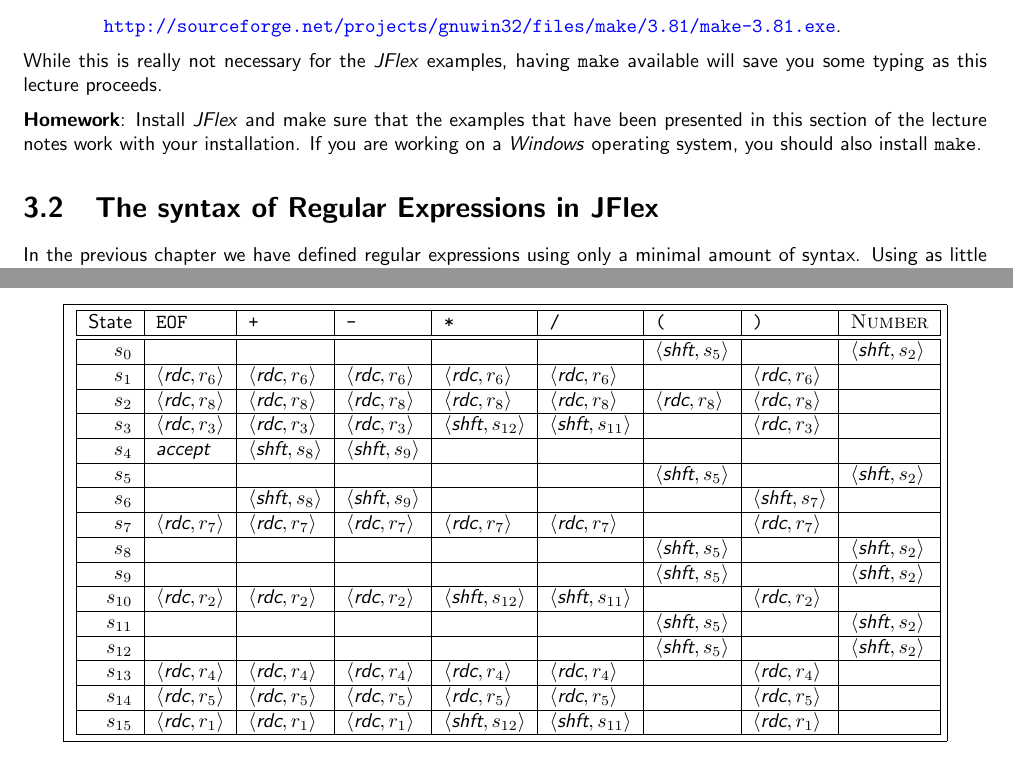
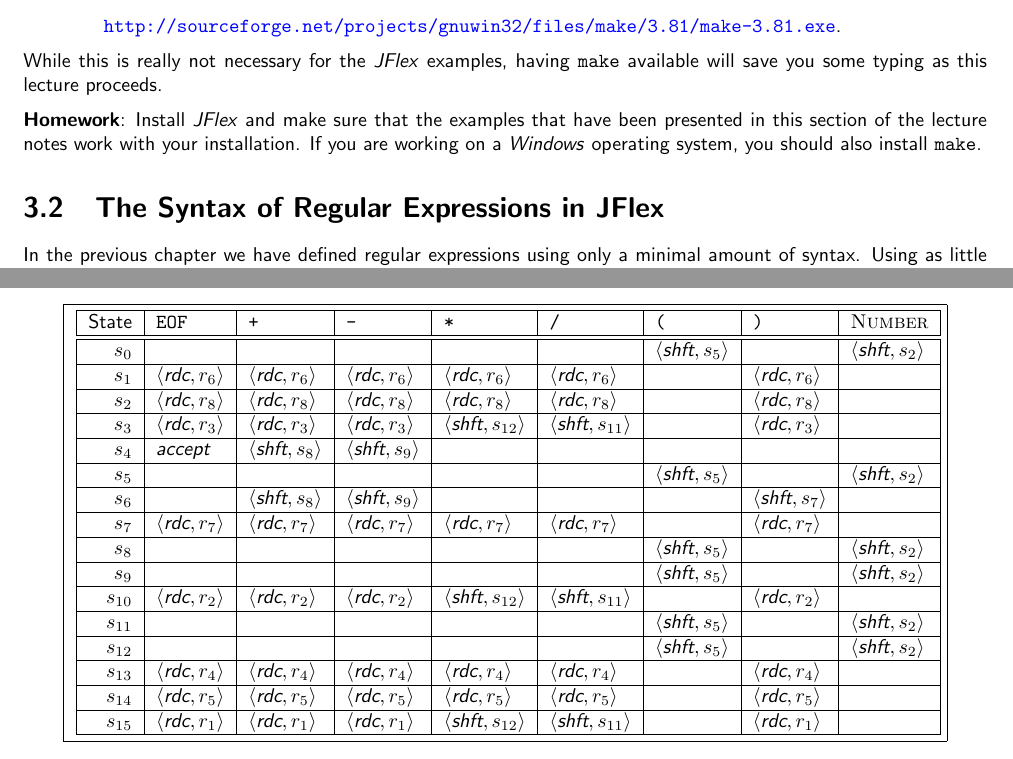
Before and after one commit to karlstroetmann/Formal-Languages, a LaTeX thesis (Lecture-Notes/formal-languages.tex, which reads Lecture-Notes/jflex.tex, Lecture-Notes/shift-reduce-parser.tex): two parts of pages 22 and 199 of 310, joined at a grey line, cut so that both start at the same text. Compiled offline with pdfLaTeX; the source files are stored in an older character set and shown here as Unicode.

Commit message:
bug fixed

```diff
--- a/Lecture-Notes/jflex.tex
+++ b/Lecture-Notes/jflex.tex
@@ -414,7 +414,7 @@ Install \textsl{JFlex} and make sure that the examples that have been presented
 the lecture notes work with your installation.  If you are working on a \textsl{Windows} operating
 system, you should also install \texttt{make}.
 
-\section{The syntax of Regular Expressions in \textsl{JFlex}}
+\section{The Syntax of Regular Expressions in \textsl{JFlex}}
 In the previous chapter we have defined regular expressions using only a minimal amount of syntax.
 Using as little syntax as possible is beneficial for our upcoming theoretical investigations of
 regular expression in the next chapter where we show that regular expressions can be implemented
--- a/Lecture-Notes/shift-reduce-parser.tex
+++ b/Lecture-Notes/shift-reduce-parser.tex
@@ -383,7 +383,7 @@ $s_{0}$ &              &            &            &            &            & \sh
 \hline
 $s_{1}$ & \rdc{6}      & \rdc{6}    & \rdc{6}    & \rdc{6}    & \rdc{6}    &            & \rdc{6}    &          \\
 \hline
-$s_{2}$ & \rdc{8}      & \rdc{8}    & \rdc{8}    & \rdc{8}    & \rdc{8}    & \rdc{8}    & \rdc{8}    &          \\
+$s_{2}$ & \rdc{8}      & \rdc{8}    & \rdc{8}    & \rdc{8}    & \rdc{8}    &            & \rdc{8}    &          \\
 \hline
 $s_{3}$ & \rdc{3}      & \rdc{3}    & \rdc{3}    & \shft{12}  & \shft{11}  &            & \rdc{3}    &          \\
 \hline
```
Also changed, not shown: 1 other file.
